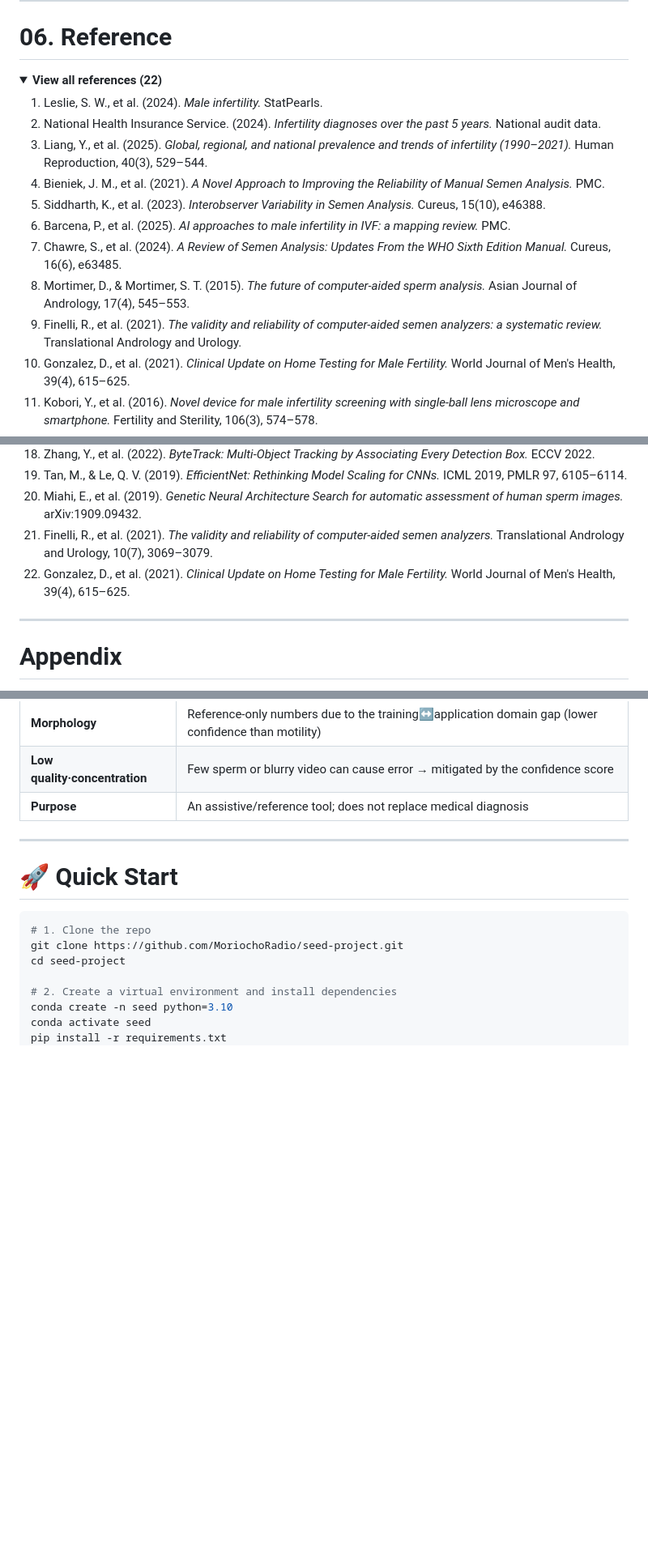
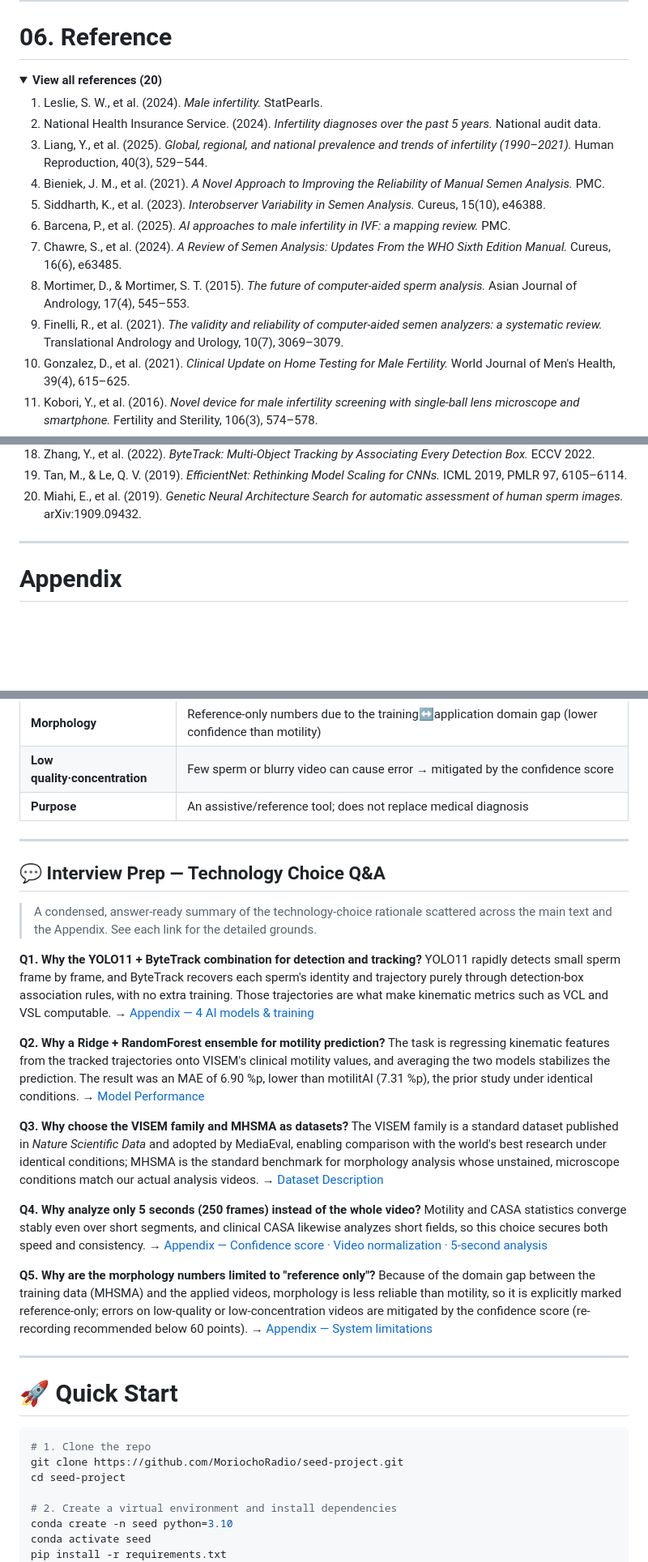
Before and after one commit to MoriochoRadio/seed-project, a Markdown page: README.en.md, 3 parts joined by grey strips. Shown at 81% size. GitHub-like rendering; folded sections open; blank space fills up the shorter version.

Commit message:
docs: 영어 README 최신 내용 동기화
Co-Authored-By: Claude Fable 5 <noreply@anthropic.com>

````diff
--- a/README.en.md
+++ b/README.en.md
@@ -351,7 +352,7 @@ The whole project's schedule, artifacts, and issues were shared and tracked via
 # 06. Reference
 
 <details>
-<summary><b>View all references (22)</b></summary>
+<summary><b>View all references (20)</b></summary>
 
 1. Leslie, S. W., et al. (2024). *Male infertility.* StatPearls.
 2. National Health Insurance Service. (2024). *Infertility diagnoses over the past 5 years.* National audit data.
@@ -361,7 +362,7 @@ The whole project's schedule, artifacts, and issues were shared and tracked via
 6. Barcena, P., et al. (2025). *AI approaches to male infertility in IVF: a mapping review.* PMC.
 7. Chawre, S., et al. (2024). *A Review of Semen Analysis: Updates From the WHO Sixth Edition Manual.* Cureus, 16(6), e63485.
 8. Mortimer, D., & Mortimer, S. T. (2015). *The future of computer-aided sperm analysis.* Asian Journal of Andrology, 17(4), 545–553.
-9. Finelli, R., et al. (2021). *The validity and reliability of computer-aided semen analyzers: a systematic review.* Translational Andrology and Urology.
+9. Finelli, R., et al. (2021). *The validity and reliability of computer-aided semen analyzers: a systematic review.* Translational Andrology and Urology, 10(7), 3069–3079.
 10. Gonzalez, D., et al. (2021). *Clinical Update on Home Testing for Male Fertility.* World Journal of Men's Health, 39(4), 615–625.
 11. Kobori, Y., et al. (2016). *Novel device for male infertility screening with single-ball lens microscope and smartphone.* Fertility and Sterility, 106(3), 574–578.
 12. U.S. FDA. (2016). *K161493: YO Home Sperm Test (510(k)).*
@@ -373,8 +374,6 @@ The whole project's schedule, artifacts, and issues were shared and tracked via
 18. Zhang, Y., et al. (2022). *ByteTrack: Multi-Object Tracking by Associating Every Detection Box.* ECCV 2022.
 19. Tan, M., & Le, Q. V. (2019). *EfficientNet: Rethinking Model Scaling for CNNs.* ICML 2019, PMLR 97, 6105–6114.
 20. Miahi, E., et al. (2019). *Genetic Neural Architecture Search for automatic assessment of human sperm images.* arXiv:1909.09432.
-21. Finelli, R., et al. (2021). *The validity and reliability of computer-aided semen analyzers.* Translational Andrology and Urology, 10(7), 3069–3079.
-22. Gonzalez, D., et al. (2021). *Clinical Update on Home Testing for Male Fertility.* World Journal of Men's Health, 39(4), 615–625.
 
 </details>
 
@@ -503,6 +502,27 @@ The whole project's schedule, artifacts, and issues were shared and tracked via
 
 ---
 
+## 💬 Interview Prep — Technology Choice Q&A
+
+> A condensed, answer-ready summary of the technology-choice rationale scattered across the main text and the Appendix. See each link for the detailed grounds.
+
+**Q1. Why the YOLO11 + ByteTrack combination for detection and tracking?**
+YOLO11 rapidly detects small sperm frame by frame, and ByteTrack recovers each sperm's identity and trajectory purely through detection-box association rules, with no extra training. Those trajectories are what make kinematic metrics such as VCL and VSL computable. → [Appendix — 4 AI models & training](#appendix)
+
+**Q2. Why a Ridge + RandomForest ensemble for motility prediction?**
+The task is regressing kinematic features from the tracked trajectories onto VISEM's clinical motility values, and averaging the two models stabilizes the prediction. The result was an MAE of 6.90 %p, lower than motilitAI (7.31 %p), the prior study under identical conditions. → [Model Performance](#-model-performance)
+
+**Q3. Why choose the VISEM family and MHSMA as datasets?**
+The VISEM family is a standard dataset published in *Nature Scientific Data* and adopted by MediaEval, enabling comparison with the world's best research under identical conditions; MHSMA is the standard benchmark for morphology analysis whose unstained, microscope conditions match our actual analysis videos. → [Dataset Description](#-dataset-description)
+
+**Q4. Why analyze only 5 seconds (250 frames) instead of the whole video?**
+Motility and CASA statistics converge stably even over short segments, and clinical CASA likewise analyzes short fields, so this choice secures both speed and consistency. → [Appendix — Confidence score · Video normalization · 5-second analysis](#appendix)
+
+**Q5. Why are the morphology numbers limited to "reference only"?**
+Because of the domain gap between the training data (MHSMA) and the applied videos, morphology is less reliable than motility, so it is explicitly marked reference-only; errors on low-quality or low-concentration videos are mitigated by the confidence score (re-recording recommended below 60 points). → [Appendix — System limitations](#appendix)
+
+---
+
 # 🚀 Quick Start
 
 ```bash
````
Also changed, not shown: other parts of README.en.md (+1 -0 lines).
